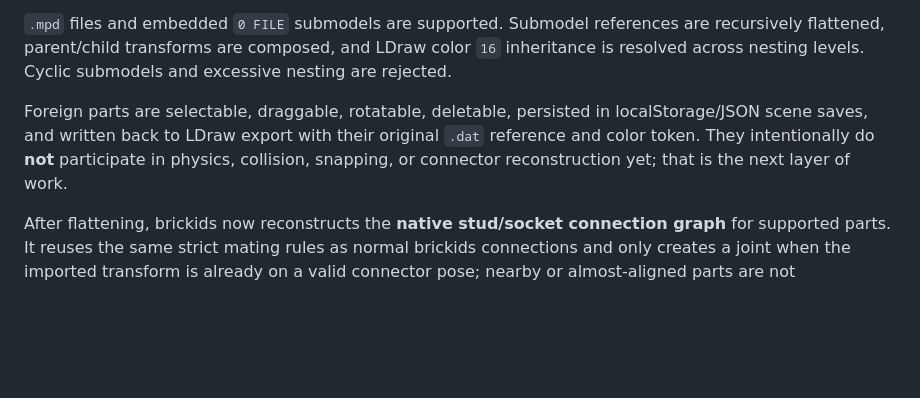
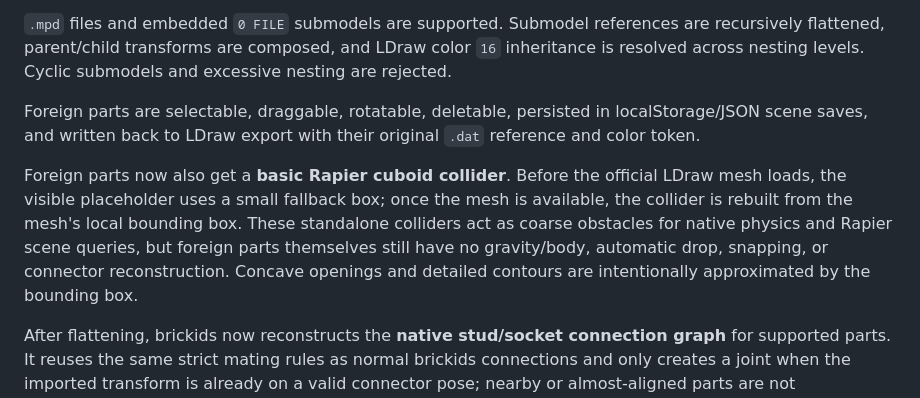
Before and after one commit to alorak/brickids, a Markdown page: README.md, the part around the change. Rendered like a GitHub page; blank space fills up the shorter version.

Commit message:
Document basic foreign colliders

```diff
--- a/README.md
+++ b/README.md
@@ -141,7 +141,9 @@ Current LDraw import has two layers. The **30 native brickids part mappings** ar
 
 `.mpd` files and embedded `0 FILE` submodels are supported. Submodel references are recursively flattened, parent/child transforms are composed, and LDraw color `16` inheritance is resolved across nesting levels. Cyclic submodels and excessive nesting are rejected.
 
-Foreign parts are selectable, draggable, rotatable, deletable, persisted in localStorage/JSON scene saves, and written back to LDraw export with their original `.dat` reference and color token. They intentionally do **not** participate in physics, collision, snapping, or connector reconstruction yet; that is the next layer of work.
+Foreign parts are selectable, draggable, rotatable, deletable, persisted in localStorage/JSON scene saves, and written back to LDraw export with their original `.dat` reference and color token.
+
+Foreign parts now also get a **basic Rapier cuboid collider**. Before the official LDraw mesh loads, the visible placeholder uses a small fallback box; once the mesh is available, the collider is rebuilt from the mesh's local bounding box. These standalone colliders act as coarse obstacles for native physics and Rapier scene queries, but foreign parts themselves still have no gravity/body, automatic drop, snapping, or connector reconstruction. Concave openings and detailed contours are intentionally approximated by the bounding box.
 
 After flattening, brickids now reconstructs the **native stud/socket connection graph** for supported parts. It reuses the same strict mating rules as normal brickids connections and only creates a joint when the imported transform is already on a valid connector pose; nearby or almost-aligned parts are not magnetically corrected during import. Multi-support connections are preserved, so a wide brick can reconnect to more than one support. The user's current physics setting is kept instead of being forced off after import.
 
```
